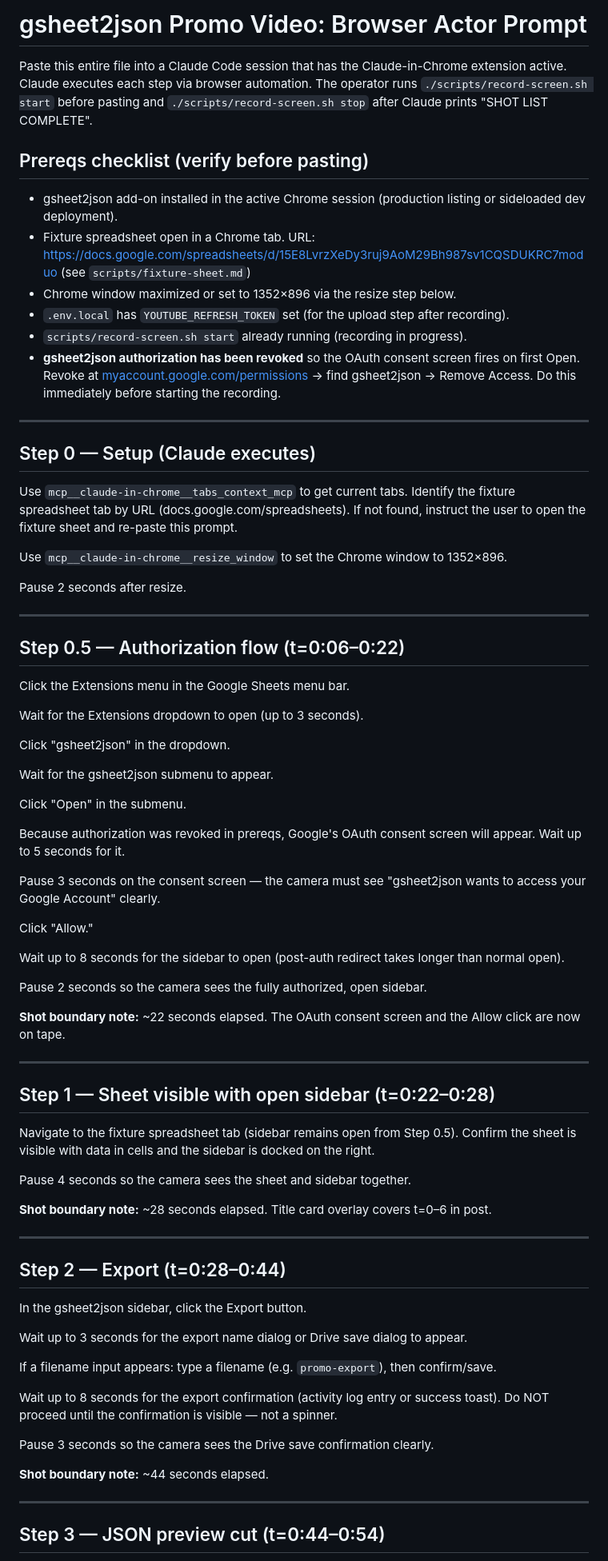
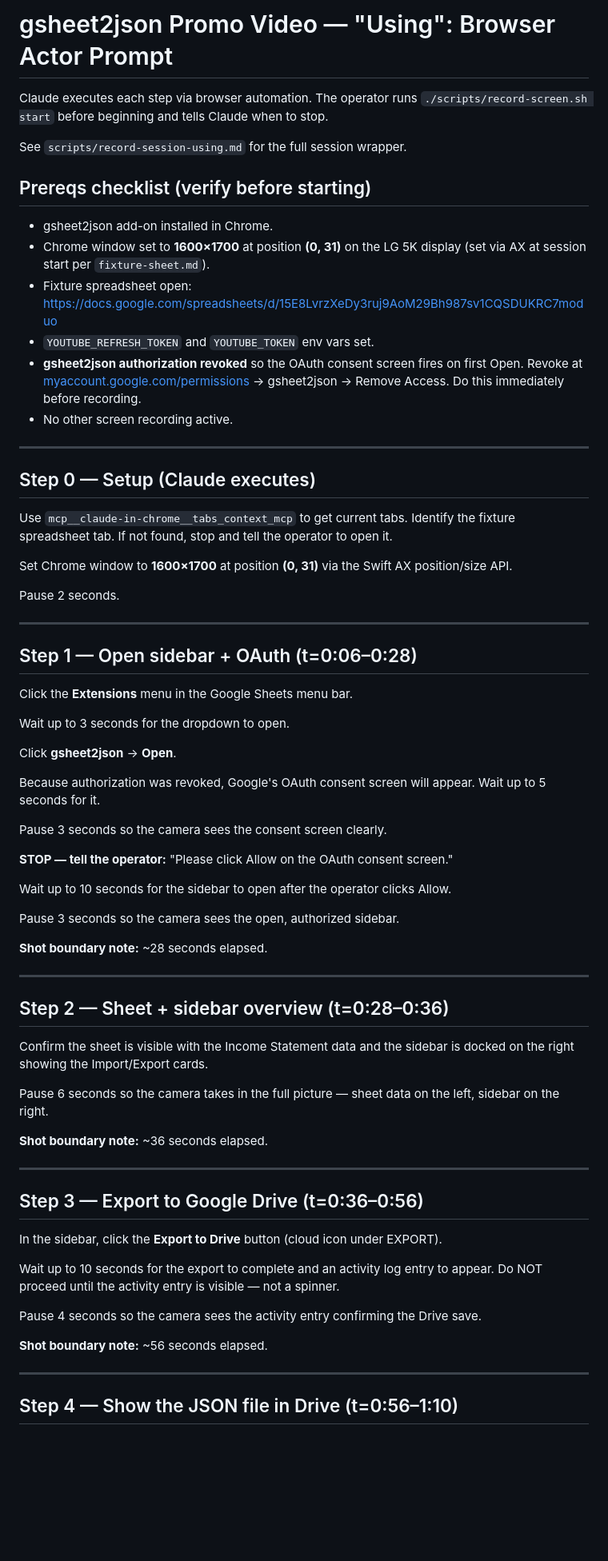
Before and after one commit to appliedmedia/gsheet2json, a Markdown page: scripts/browser-actor-prompt-using.md, the part around one of its changes. Shown at 80% size. GitHub-like rendering; blank space fills up the shorter version.

```diff
--- a/scripts/browser-actor-prompt-using.md
+++ b/scripts/browser-actor-prompt-using.md
@@ -2,80 +2,74 @@
 
-# gsheet2json Promo Video: Browser Actor Prompt
+# gsheet2json Promo Video — "Using": Browser Actor Prompt
 
-Paste this entire file into a Claude Code session that has the Claude-in-Chrome extension active. Claude executes each step via browser automation. The operator runs `./scripts/record-screen.sh start` before pasting and `./scripts/record-screen.sh stop` after Claude prints "SHOT LIST COMPLETE".
+Claude executes each step via browser automation. The operator runs `./scripts/record-screen.sh start` before beginning and tells Claude when to stop.
 
-## Prereqs checklist (verify before pasting)
+See `scripts/record-session-using.md` for the full session wrapper.
 
-* gsheet2json add-on installed in the active Chrome session (production listing or sideloaded dev deployment).
-* Fixture spreadsheet open in a Chrome tab. URL: https://docs.google.com/spreadsheets/d/15E8LvrzXeDy3ruj9AoM29Bh987sv1CQSDUKRC7moduo (see `scripts/fixture-sheet.md`)
-* Chrome window maximized or set to 1352×896 via the resize step below.
-* `.env.local` has `YOUTUBE_REFRESH_TOKEN` set (for the upload step after recording).
-* `scripts/record-screen.sh start` already running (recording in progress).
-* **gsheet2json authorization has been revoked** so the OAuth consent screen fires on first Open. Revoke at [myaccount.google.com/permissions](https://myaccount.google.com/permissions) → find gsheet2json → Remove Access. Do this immediately before starting the recording.
+## Prereqs checklist (verify before starting)
+
+* gsheet2json add-on installed in Chrome.
+* Chrome window set to **1600×1700** at position **(0, 31)** on the LG 5K display (set via AX at session start per `fixture-sheet.md`).
+* Fixture spreadsheet open: https://docs.google.com/spreadsheets/d/15E8LvrzXeDy3ruj9AoM29Bh987sv1CQSDUKRC7moduo
+* `YOUTUBE_REFRESH_TOKEN` and `YOUTUBE_TOKEN` env vars set.
+* **gsheet2json authorization revoked** so the OAuth consent screen fires on first Open. Revoke at [myaccount.google.com/permissions](https://myaccount.google.com/permissions) → gsheet2json → Remove Access. Do this immediately before recording.
+* No other screen recording active.
 
 ---
 
 ## Step 0 — Setup (Claude executes)
 
-Use `mcp__claude-in-chrome__tabs_context_mcp` to get current tabs. Identify the fixture spreadsheet tab by URL (docs.google.com/spreadsheets). If not found, instruct the user to open the fixture sheet and re-paste this prompt.
+Use `mcp__claude-in-chrome__tabs_context_mcp` to get current tabs. Identify the fixture spreadsheet tab. If not found, stop and tell the operator to open it.
 
-Use `mcp__claude-in-chrome__resize_window` to set the Chrome window to 1352×896.
+Set Chrome window to **1600×1700** at position **(0, 31)** via the Swift AX position/size API.
 
-Pause 2 seconds after resize.
+Pause 2 seconds.
 
 ---
 
-## Step 0.5 — Authorization flow (t=0:06–0:22)
+## Step 1 — Open sidebar + OAuth (t=0:06–0:28)
 
-Click the Extensions menu in the Google Sheets menu bar.
+Click the **Extensions** menu in the Google Sheets menu bar.
 
-Wait for the Extensions dropdown to open (up to 3 seconds).
+Wait up to 3 seconds for the dropdown to open.
 
-Click "gsheet2json" in the dropdown.
+Click **gsheet2json** → **Open**.
 
-Wait for the gsheet2json submenu to appear.
+Because authorization was revoked, Google's OAuth consent screen will appear. Wait up to 5 seconds for it.
 
-Click "Open" in the submenu.
+Pause 3 seconds so the camera sees the consent screen clearly.
 
-Because authorization was revoked in prereqs, Google's OAuth consent screen will appear. Wait up to 5 seconds for it.
+**STOP — tell the operator:** "Please click Allow on the OAuth consent screen."
 
-Pause 3 seconds on the consent screen — the camera must see "gsheet2json wants to access your Google Account" clearly.
+Wait up to 10 seconds for the sidebar to open after the operator clicks Allow.
 
-Click "Allow."
+Pause 3 seconds so the camera sees the open, authorized sidebar.
 
-Wait up to 8 seconds for the sidebar to open (post-auth redirect takes longer than normal open).
-
-Pause 2 seconds so the camera sees the fully authorized, open sidebar.
-
-**Shot boundary note:** ~22 seconds elapsed. The OAuth consent screen and the Allow click are now on tape.
+**Shot boundary note:** ~28 seconds elapsed.
 
 ---
 
-## Step 1 — Sheet visible with open sidebar (t=0:22–0:28)
+## Step 2 — Sheet + sidebar overview (t=0:28–0:36)
 
-Navigate to the fixture spreadsheet tab (sidebar remains open from Step 0.5). Confirm the sheet is visible with data in cells and the sidebar is docked on the right.
+Confirm the sheet is visible with the Income Statement data and the sidebar is docked on the right showing the Import/Export cards.
 
-Pause 4 seconds so the camera sees the sheet and sidebar together.
+Pause 6 seconds so the camera takes in the full picture — sheet data on the left, sidebar on the right.
 
-**Shot boundary note:** ~28 seconds elapsed. Title card overlay covers t=0–6 in post.
+**Shot boundary note:** ~36 seconds elapsed.
 
 ---
 
-## Step 2 — Export (t=0:28–0:44)
+## Step 3 — Export to Google Drive (t=0:36–0:56)
 
-In the gsheet2json sidebar, click the Export button.
+In the sidebar, click the **Export to Drive** button (cloud icon under EXPORT).
 
-Wait up to 3 seconds for the export name dialog or Drive save dialog to appear.
+Wait up to 10 seconds for the export to complete and an activity log entry to appear. Do NOT proceed until the activity entry is visible — not a spinner.
 
-If a filename input appears: type a filename (e.g. `promo-export`), then confirm/save.
+Pause 4 seconds so the camera sees the activity entry confirming the Drive save.
 
-Wait up to 8 seconds for the export confirmation (activity log entry or success toast). Do NOT proceed until the confirmation is visible — not a spinner.
-
-Pause 3 seconds so the camera sees the Drive save confirmation clearly.
-
-**Shot boundary note:** ~44 seconds elapsed.
+**Shot boundary note:** ~56 seconds elapsed.
 
 ---
 
-## Step 3 — JSON preview cut (t=0:44–0:54)
+## Step 4 — Show the JSON file in Drive (t=0:56–1:10)
 
```
Also changed, not shown: other parts of scripts/browser-actor-prompt-using.md (+40 -63 lines), scripts/record-session-using.md (+3 -3 lines).
